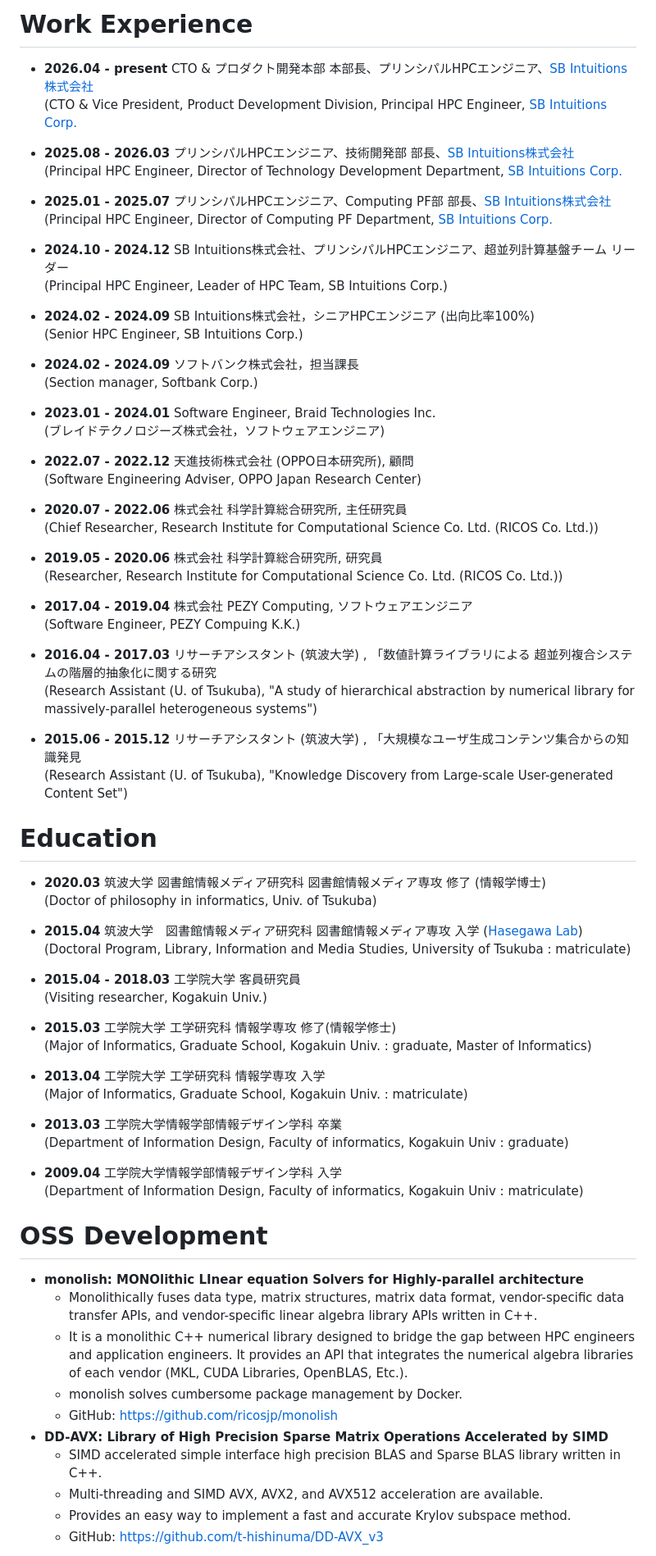
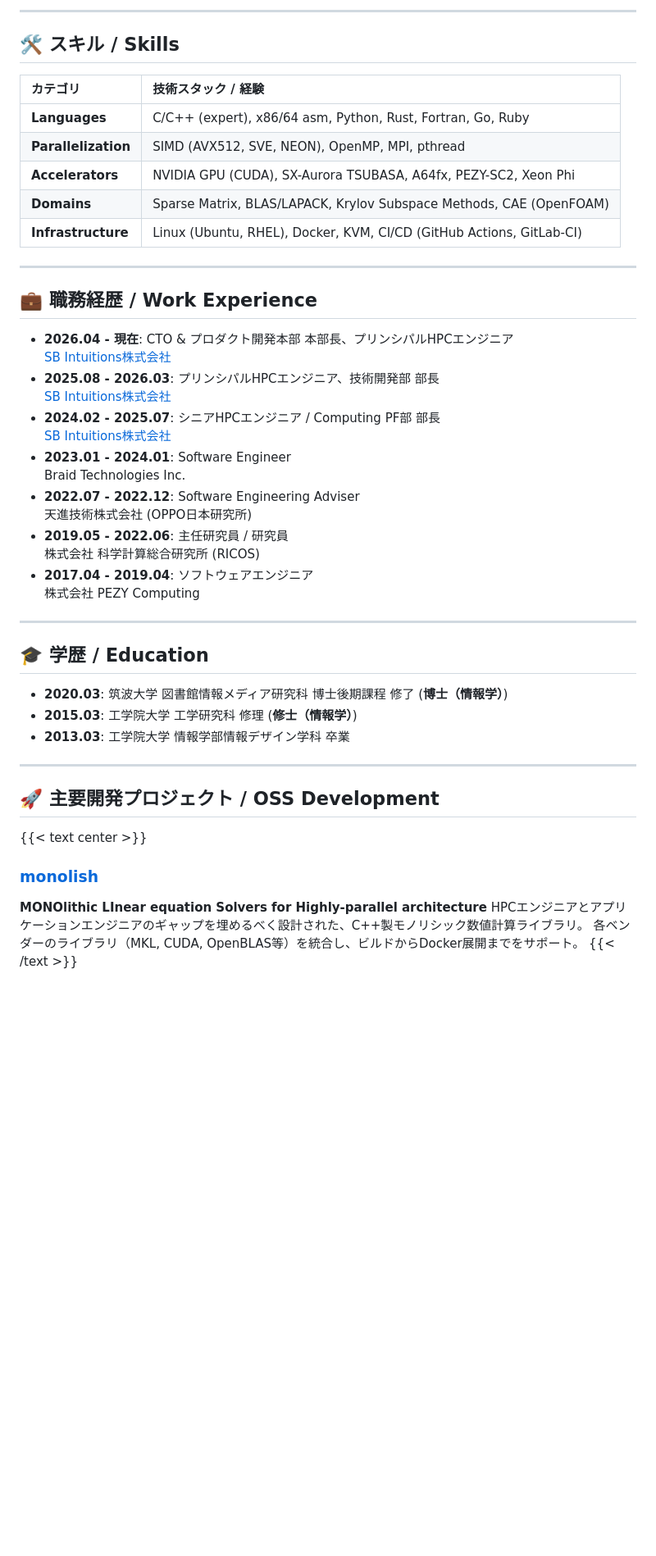
Before and after one commit to t-hishinuma/t-hishinuma.github.io, a Markdown page: content/about/_index.md, the part around one of its changes. Shown at 82% size. GitHub-like rendering; blank space fills up the shorter version.

Commit message:
content: modernize about page with career timeline and skill table

```diff
--- a/content/about/_index.md
+++ b/content/about/_index.md
@@ -72,64 +36,49 @@ I have not only implemented these functions but also considered easy-to-use APIs
 
-# Work Experience
-* **2026.04 - present** CTO & プロダクト開発本部 本部長、プリンシパルHPCエンジニア、[SB Intuitions株式会社](https://www.sbintuitions.co.jp/) \
-(CTO & Vice President, Product Development Division, Principal HPC Engineer, [SB Intuitions Corp.](https://www.sbintuitions.co.jp/)
-* **2025.08 - 2026.03** プリンシパルHPCエンジニア、技術開発部 部長、[SB Intuitions株式会社](https://www.sbintuitions.co.jp/) \
-(Principal HPC Engineer, Director of Technology Development Department, [SB Intuitions Corp.](https://www.sbintuitions.co.jp/)
-* **2025.01 - 2025.07** プリンシパルHPCエンジニア、Computing PF部 部長、[SB Intuitions株式会社](https://www.sbintuitions.co.jp/) \
-(Principal HPC Engineer, Director of Computing PF Department, [SB Intuitions Corp.](https://www.sbintuitions.co.jp/)
-* **2024.10 - 2024.12** SB Intuitions株式会社、プリンシパルHPCエンジニア、超並列計算基盤チーム リーダー \
-(Principal HPC Engineer, Leader of HPC Team, SB Intuitions Corp.)
-* **2024.02 - 2024.09** SB Intuitions株式会社，シニアHPCエンジニア (出向比率100%) \
-(Senior HPC Engineer, SB Intuitions Corp.)
-* **2024.02 - 2024.09** ソフトバンク株式会社，担当課長 \
-(Section manager, Softbank Corp.)
-* **2023.01 - 2024.01** Software Engineer, Braid Technologies Inc. \
-(ブレイドテクノロジーズ株式会社，ソフトウェアエンジニア)
-* **2022.07 - 2022.12** 天進技術株式会社 (OPPO日本研究所), 顧問\
-(Software Engineering Adviser, OPPO Japan Research Center)
-* **2020.07 - 2022.06** 株式会社 科学計算総合研究所, 主任研究員\
-(Chief Researcher, Research Institute for Computational Science Co. Ltd. (RICOS Co. Ltd.))
-* **2019.05 - 2020.06** 株式会社 科学計算総合研究所, 研究員\
-(Researcher, Research Institute for Computational Science Co. Ltd. (RICOS Co. Ltd.))
+---
 
-* **2017.04 - 2019.04** 株式会社 PEZY Computing, ソフトウェアエンジニア\
-(Software Engineer, PEZY Compuing K.K.)
+## 🛠 スキル / Skills
 
-* **2016.04 - 2017.03** リサーチアシスタント (筑波大学) , 「数値計算ライブラリによる 超並列複合システムの階層的抽象化に関する研究\
-(Research Assistant (U. of Tsukuba), "A study of hierarchical abstraction by numerical library for massively-parallel heterogeneous systems")
-* **2015.06 - 2015.12** リサーチアシスタント (筑波大学) , 「大規模なユーザ生成コンテンツ集合からの知識発見\
-(Research Assistant (U. of Tsukuba), "Knowledge Discovery from Large-scale User-generated Content Set")
+| カテゴリ | 技術スタック / 経験 |
+| :--- | :--- |
+| **Languages** | C/C++ (expert), x86/64 asm, Python, Rust, Fortran, Go, Ruby |
+| **Parallelization** | SIMD (AVX512, SVE, NEON), OpenMP, MPI, pthread |
+| **Accelerators** | NVIDIA GPU (CUDA), SX-Aurora TSUBASA, A64fx, PEZY-SC2, Xeon Phi |
+| **Domains** | Sparse Matrix, BLAS/LAPACK, Krylov Subspace Methods, CAE (OpenFOAM) |
+| **Infrastructure** | Linux (Ubuntu, RHEL), Docker, KVM, CI/CD (GitHub Actions, GitLab-CI) |
 
+---
 
-# Education
-* **2020.03** 筑波大学 図書館情報メディア研究科 図書館情報メディア専攻 修了 (情報学博士)\
-(Doctor of philosophy in informatics, Univ. of Tsukuba)
-* **2015.04** 筑波大学　図書館情報メディア研究科 図書館情報メディア専攻 入学 ([Hasegawa Lab][2])\
-(Doctoral Program, Library, Information and Media Studies, University of Tsukuba : matriculate)
-* **2015.04 - 2018.03** 工学院大学 客員研究員\
-(Visiting researcher, Kogakuin Univ.)
+## 💼 職務経歴 / Work Experience
+* **2026.04 - 現在**: CTO & プロダクト開発本部 本部長、プリンシパルHPCエンジニア \
+  [SB Intuitions株式会社](https://www.sbintuitions.co.jp/)
+* **2025.08 - 2026.03**: プリンシパルHPCエンジニア、技術開発部 部長 \
+  [SB Intuitions株式会社](https://www.sbintuitions.co.jp/)
+* **2024.02 - 2025.07**: シニアHPCエンジニア / Computing PF部 部長 \
+  [SB Intuitions株式会社](https://www.sbintuitions.co.jp/)
+* **2023.01 - 2024.01**: Software Engineer \
+  Braid Technologies Inc.
+* **2022.07 - 2022.12**: Software Engineering Adviser \
+  天進技術株式会社 (OPPO日本研究所)
+* **2019.05 - 2022.06**: 主任研究員 / 研究員 \
+  株式会社 科学計算総合研究所 (RICOS)
+* **2017.04 - 2019.04**: ソフトウェアエンジニア \
+  株式会社 PEZY Computing
 
-* **2015.03** 工学院大学 工学研究科 情報学専攻 修了(情報学修士)\
-(Major of Informatics, Graduate School, Kogakuin Univ. : graduate, Master of Informatics)
-* **2013.04** 工学院大学 工学研究科 情報学専攻 入学\
-(Major of Informatics, Graduate School, Kogakuin Univ. : matriculate)
+---
 
-* **2013.03** 工学院大学情報学部情報デザイン学科 卒業\
-(Department of Information Design, Faculty of informatics, Kogakuin Univ : graduate)
-* **2009.04** 工学院大学情報学部情報デザイン学科 入学\
-(Department of Information Design, Faculty of informatics, Kogakuin Univ : matriculate)
+## 🎓 学歴 / Education
+* **2020.03**: 筑波大学 図書館情報メディア研究科 博士後期課程 修了 (**博士（情報学）**)
+* **2015.03**: 工学院大学 工学研究科 修理 (**修士（情報学）**)
+* **2013.03**: 工学院大学 情報学部情報デザイン学科 卒業
 
+---
 
-# OSS Development
-- **monolish: MONOlithic LInear equation Solvers for Highly-parallel architecture**
-    - Monolithically fuses data type, matrix structures, matrix data format, vendor-specific data transfer APIs, and vendor-specific linear algebra library APIs written in C++.
-    - It is a monolithic C++ numerical library designed to bridge the gap between HPC engineers and application engineers. It provides an API that integrates the numerical algebra libraries of each vendor (MKL, CUDA Libraries, OpenBLAS, Etc.).
-    - monolish solves cumbersome package management by Docker.
-    - GitHub: https://github.com/ricosjp/monolish
-- **DD-AVX: Library of High Precision Sparse Matrix Operations Accelerated by SIMD**
-    - SIMD accelerated simple interface high precision BLAS and Sparse BLAS library written in C++.
-    - Multi-threading and SIMD AVX, AVX2, and AVX512 acceleration are available.
-    - Provides an easy way to implement a fast and accurate Krylov subspace method.
-    - GitHub: https://github.com/t-hishinuma/DD-AVX_v3
+## 🚀 主要開発プロジェクト / OSS Development
 
+{{< text center >}}
+### [monolish](https://github.com/ricosjp/monolish)
+**MONOlithic LInear equation Solvers for Highly-parallel architecture**
+HPCエンジニアとアプリケーションエンジニアのギャップを埋めるべく設計された、C++製モノリシック数値計算ライブラリ。
+各ベンダーのライブラリ（MKL, CUDA, OpenBLAS等）を統合し、ビルドからDocker展開までをサポート。
+{{< /text >}}
 
```
Also changed, not shown: other parts of content/about/_index.md (+33 -65 lines).
